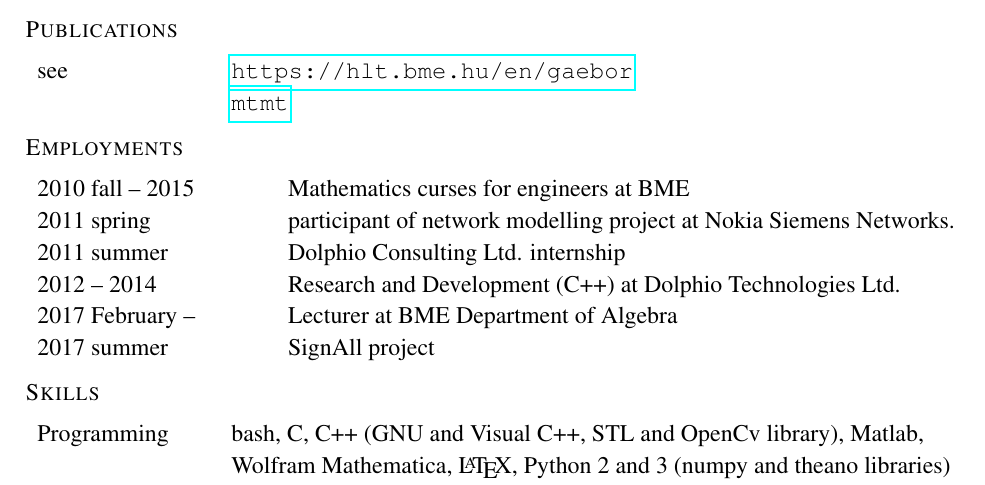
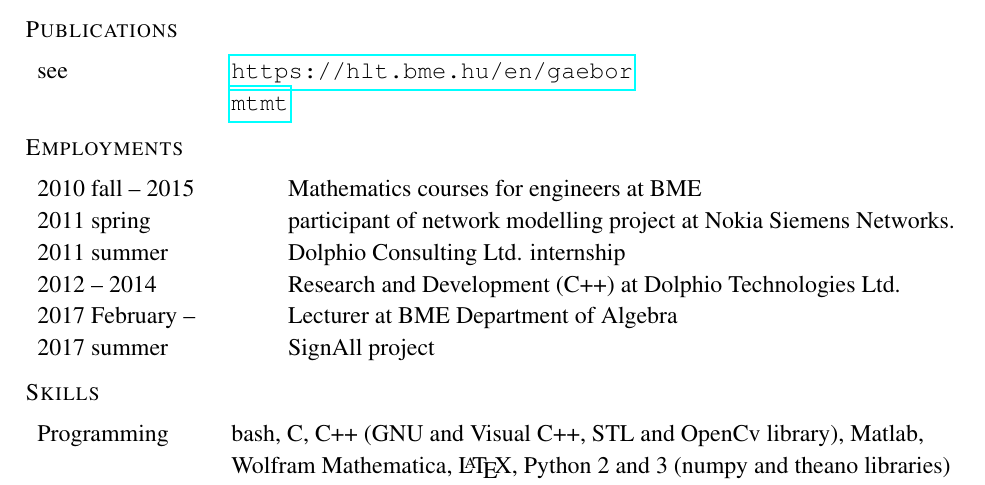
Before and after one commit to gaebor/CV, a LaTeX CV (CV_eng.tex): part of the page, cut so that both start at the same text. Compiled offline with pdfLaTeX.

Commit message:
fix type-o

```diff
--- a/CV_eng.tex
+++ b/CV_eng.tex
@@ -58,7 +58,7 @@
  \textsc{Employments}
 
        \begin{tabular}{p{4cm}l}
-	       2010 fall -- 2015 & Mathematics curses for engineers at BME\\
+	       2010 fall -- 2015 & Mathematics courses for engineers at BME\\
            2011 spring  & participant of network modelling project at Nokia Siemens Networks. \\
 		   2011 summer    & Dolphio Consulting Ltd. internship\\
 		   2012 -- 2014 & Research and Development (C++) at Dolphio Technologies Ltd. \\
```
